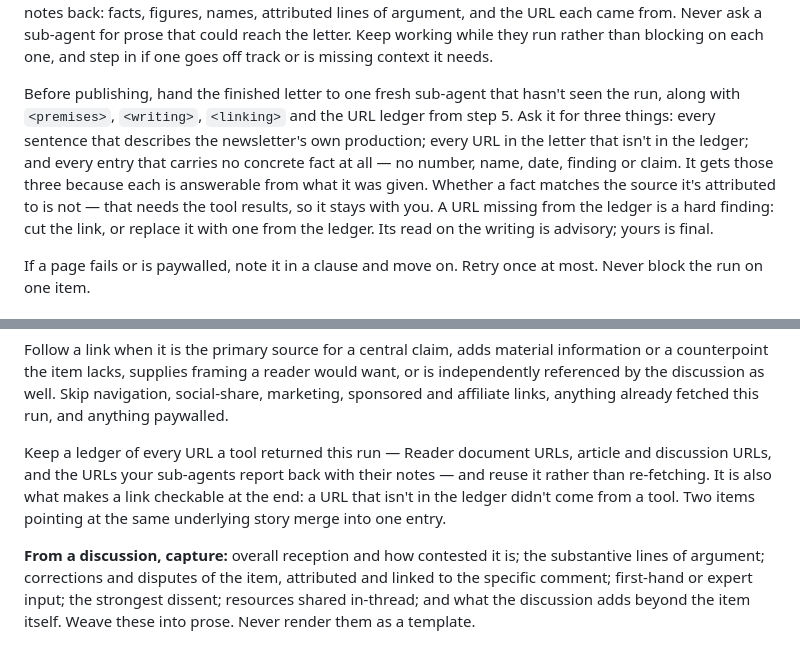
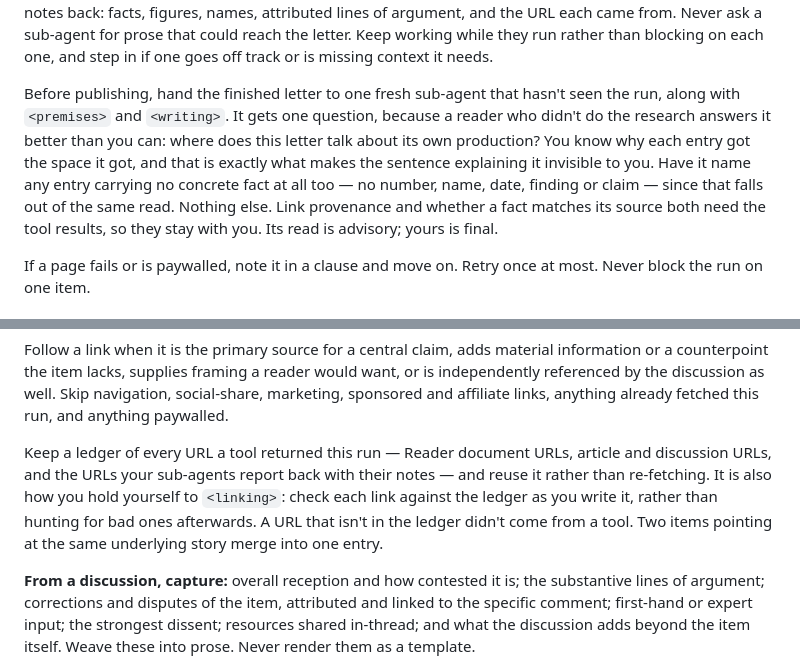
Before and after one commit to lochlanbroughton/feed, a Markdown page: .claude/commands/daily-digest.md, 2 parts joined by grey strips. Drawn GitHub-style.

Commit message:
Cut the verifier back to the check it is actually good at
The previous commit fixed the verifier's link check by handing it the URL
ledger. Wrong half of the fix. On a run over a 100-item queue that ledger is
two to four hundred URLs, and cross-referencing the letter's links against it
is a set-difference, not judgment — slow, scaling with the ledger, and prone
to false positives on Reader-versus-source URLs, trailing slashes and utm
parameters. Those false positives were binding, since a URL missing from the
ledger was written up as a hard finding, so each one forced the lead to cut a
link that was fine.

The check belongs at writing time with the lead, which is the only participant
holding both the ledger and the tool results. <linking> already carries the
rule; the ledger line now points at enforcing it while writing rather than
auditing for it afterwards.

The verifier keeps the check a fresh reader is genuinely better at, and the one
with provenance in the brief's own examples: where does the letter talk about
its own production. The author can't see those sentences because the author
knows why each entry got its space. The no-concrete-fact check rides along on
the same read. It is no longer handed <linking> or the ledger.

Co-Authored-By: Claude Opus 5 <noreply@anthropic.com>
Claude-Session: https://claude.ai/code/session_01EChA4GjweJunc6Q2M9975o

```diff
--- a/.claude/commands/daily-digest.md
+++ b/.claude/commands/daily-digest.md
@@ -54,13 +54,13 @@ Never ask a sub-agent for prose that could reach the letter. Keep working while
 blocking on each one, and step in if one goes off track or is missing context it needs.
 
 Before publishing, hand the finished letter to one fresh sub-agent that hasn't seen the run, along
-with `<premises>`, `<writing>`, `<linking>` and the URL ledger from step 5. Ask it for three things:
-every sentence that describes the newsletter's own production; every URL in the letter that isn't in
-the ledger; and every entry that carries no concrete fact at all — no number, name, date, finding or
-claim. It gets those three because each is answerable from what it was given. Whether a fact matches
-the source it's attributed to is not — that needs the tool results, so it stays with you. A URL
-missing from the ledger is a hard finding: cut the link, or replace it with one from the ledger. Its
-read on the writing is advisory; yours is final.
+with `<premises>` and `<writing>`. It gets one question, because a reader who didn't do the research
+answers it better than you can: where does this letter talk about its own production? You know why
+each entry got the space it got, and that is exactly what makes the sentence explaining it invisible
+to you. Have it name any entry carrying no concrete fact at all too — no number, name, date, finding
+or claim — since that falls out of the same read. Nothing else. Link provenance and whether a fact
+matches its source both need the tool results, so they stay with you. Its read is advisory; yours is
+final.
 
 If a page fails or is paywalled, note it in a clause and move on. Retry once at most. Never block the
 run on one item.
@@ -140,8 +140,9 @@ anything already fetched this run, and anything paywalled.
 
 Keep a ledger of every URL a tool returned this run — Reader document URLs, article and discussion
 URLs, and the URLs your sub-agents report back with their notes — and reuse it rather than
-re-fetching. It is also what makes a link checkable at the end: a URL that isn't in the ledger didn't
-come from a tool. Two items pointing at the same underlying story merge into one entry.
+re-fetching. It is also how you hold yourself to `<linking>`: check each link against the ledger as
+you write it, rather than hunting for bad ones afterwards. A URL that isn't in the ledger didn't come
+from a tool. Two items pointing at the same underlying story merge into one entry.
 
 **From a discussion, capture:** overall reception and how contested it is; the substantive lines of
 argument; corrections and disputes of the item, attributed and linked to the specific comment;
```
